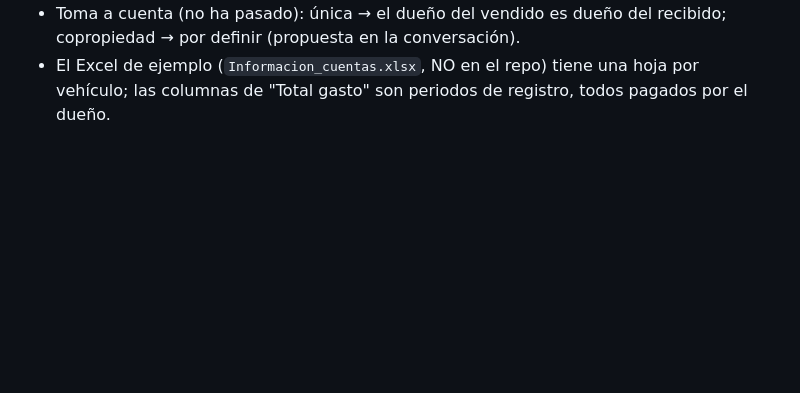
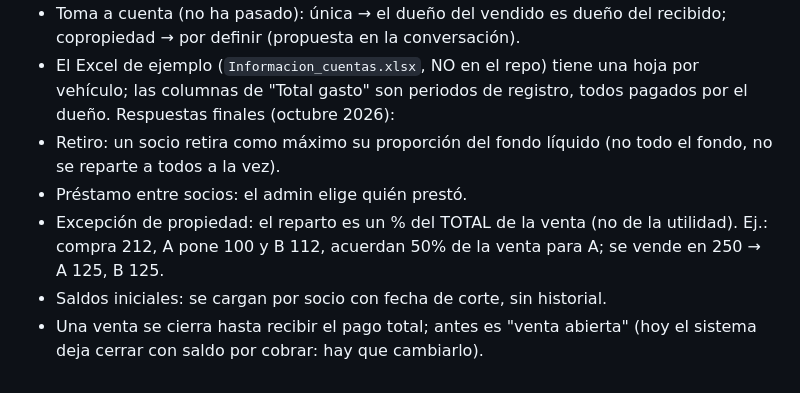
Before and after one commit to josaalv/erpcarros, a Markdown page: docs/HISTORIAL_DISENO.md, the part around the change. Drawn GitHub-style; blank space fills up the shorter version.

Commit message:
Historial: respuestas finales del diseño de socios y fondo (#32)
Claude-Session: https://claude.ai/code/session_019kUZNPeLBRFTpyk7J4Y2yq

Co-authored-by: Claude <noreply@anthropic.com>

```diff
--- a/docs/HISTORIAL_DISENO.md
+++ b/docs/HISTORIAL_DISENO.md
@@ -814,3 +814,13 @@ Decidido con el usuario (respuestas a preguntas de diseño):
 - El Excel de ejemplo (`Informacion_cuentas.xlsx`, NO en el repo) tiene una
   hoja por vehículo; las columnas de "Total gasto" son periodos de registro,
   todos pagados por el dueño.
+Respuestas finales (octubre 2026):
+- Retiro: un socio retira como máximo su proporción del fondo líquido (no
+  todo el fondo, no se reparte a todos a la vez).
+- Préstamo entre socios: el admin elige quién prestó.
+- Excepción de propiedad: el reparto es un % del TOTAL de la venta (no de la
+  utilidad). Ej.: compra 212, A pone 100 y B 112, acuerdan 50% de la venta
+  para A; se vende en 250 → A 125, B 125.
+- Saldos iniciales: se cargan por socio con fecha de corte, sin historial.
+- Una venta se cierra hasta recibir el pago total; antes es "venta abierta"
+  (hoy el sistema deja cerrar con saldo por cobrar: hay que cambiarlo).
```
